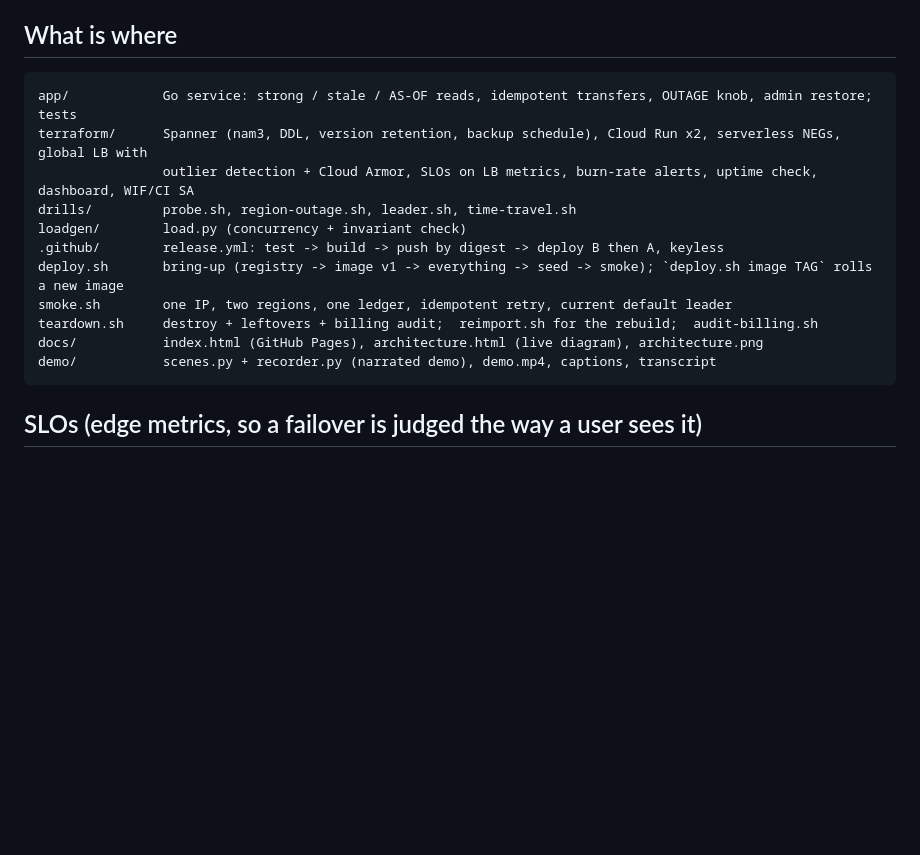
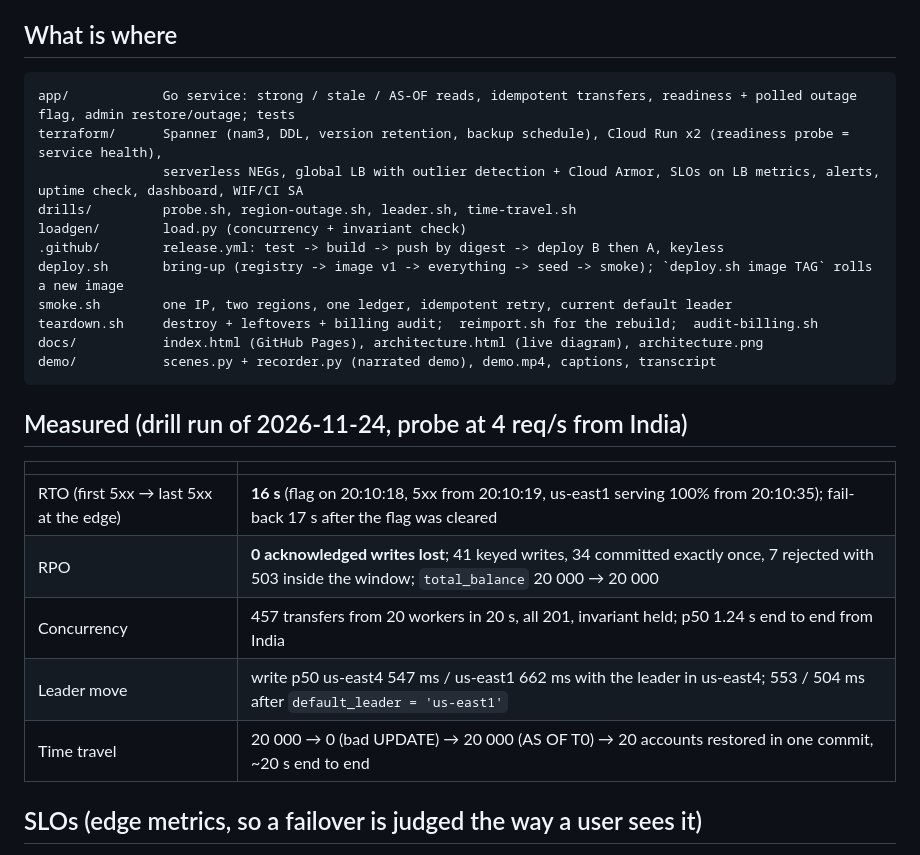
Before and after one commit to bhavishyajain545/gcp-multiregion-dr-sre, a Markdown page: README.md, the part around one of its changes. Drawn GitHub-style; blank space fills up the shorter version.

````diff
--- a/README.md
+++ b/README.md
@@ -31,9 +34,9 @@ moves, it is never created, so `total_balance` is unchanged and `transfers` grew
 ## What is where
 
 ```
-app/            Go service: strong / stale / AS-OF reads, idempotent transfers, OUTAGE knob, admin restore; tests
-terraform/      Spanner (nam3, DDL, version retention, backup schedule), Cloud Run x2, serverless NEGs, global LB with
-                outlier detection + Cloud Armor, SLOs on LB metrics, burn-rate alerts, uptime check, dashboard, WIF/CI SA
+app/            Go service: strong / stale / AS-OF reads, idempotent transfers, readiness + polled outage flag, admin restore/outage; tests
+terraform/      Spanner (nam3, DDL, version retention, backup schedule), Cloud Run x2 (readiness probe = service health),
+                serverless NEGs, global LB with outlier detection + Cloud Armor, SLOs on LB metrics, alerts, uptime check, dashboard, WIF/CI SA
 drills/         probe.sh, region-outage.sh, leader.sh, time-travel.sh
 loadgen/        load.py (concurrency + invariant check)
 .github/        release.yml: test -> build -> push by digest -> deploy B then A, keyless
@@ -43,6 +46,16 @@ teardown.sh     destroy + leftovers + billing audit;  reimport.sh for the rebuil
 docs/           index.html (GitHub Pages), architecture.html (live diagram), architecture.png
 demo/           scenes.py + recorder.py (narrated demo), demo.mp4, captions, transcript
 ```
+
+## Measured (drill run of 2026-11-24, probe at 4 req/s from India)
+
+| | |
+|---|---|
+| RTO (first 5xx → last 5xx at the edge) | **16 s** (flag on 20:10:18, 5xx from 20:10:19, us-east1 serving 100% from 20:10:35); fail-back 17 s after the flag was cleared |
+| RPO | **0 acknowledged writes lost**; 41 keyed writes, 34 committed exactly once, 7 rejected with 503 inside the window; `total_balance` 20 000 → 20 000 |
+| Concurrency | 457 transfers from 20 workers in 20 s, all 201, invariant held; p50 1.24 s end to end from India |
+| Leader move | write p50 us-east4 547 ms / us-east1 662 ms with the leader in us-east4; 553 / 504 ms after `default_leader = 'us-east1'` |
+| Time travel | 20 000 → 0 (bad UPDATE) → 20 000 (AS OF T0) → 20 accounts restored in one commit, ~20 s end to end |
 
 ## SLOs (edge metrics, so a failover is judged the way a user sees it)
 
````
Also changed, not shown: other parts of README.md (+6 -3 lines), REBUILD.md (+14 -2 lines), docs/architecture.png, 13 other files.
